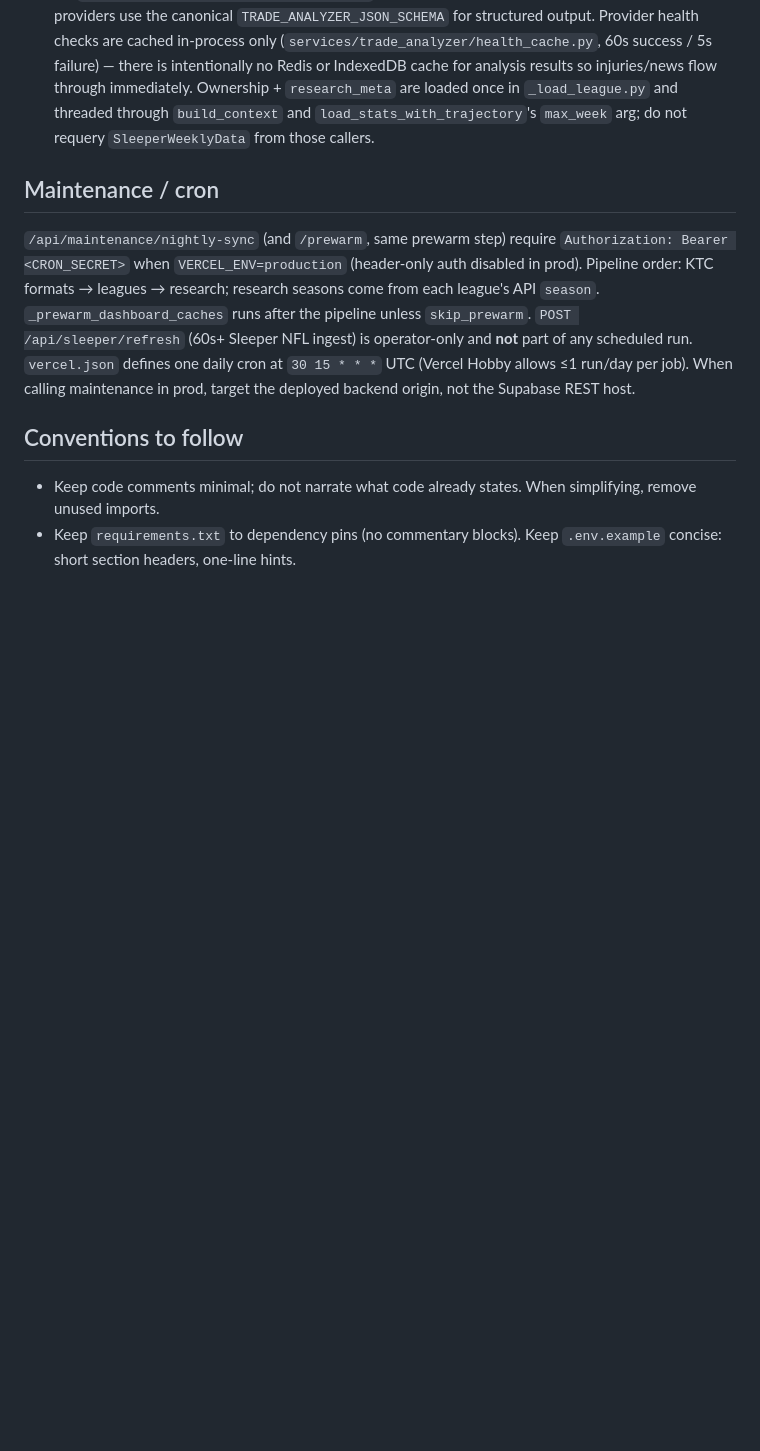
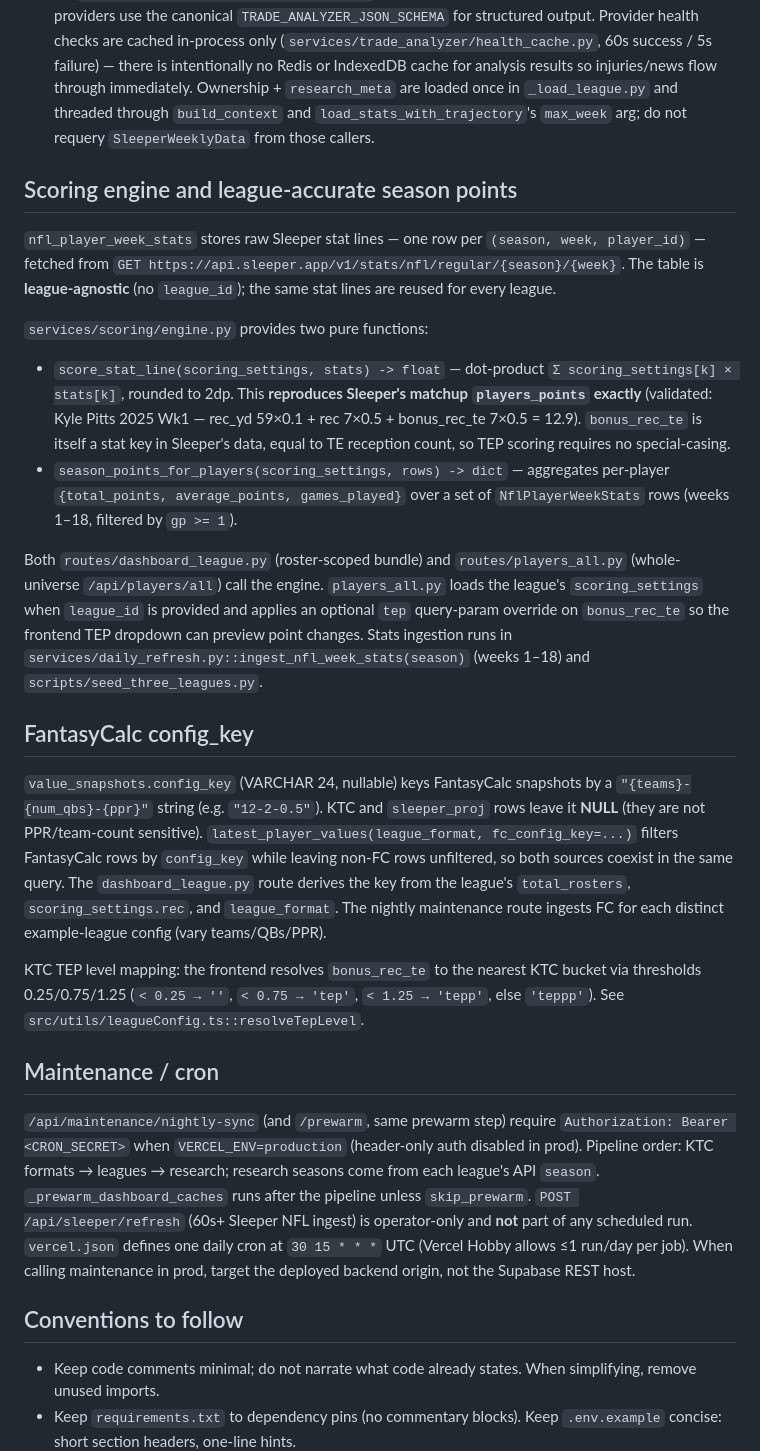
Before and after one commit to rawarne2/sleeper-backend, a Markdown page: CLAUDE.md, the part around the change. Drawn GitHub-style; blank space fills up the shorter version.

Commit message:
Document scoring engine and FantasyCalc config_key

```diff
--- a/CLAUDE.md
+++ b/CLAUDE.md
@@ -56,6 +56,22 @@ Layered structure:
 - Trade analyzer slim LLM context and curl examples: `docs/trade-analyzer-payload.md`. Sample analyze: `provider: echo` or `tests/fixtures/data/trade_analyzer_echo.json` (no GET sample route).
 - **Trade analyzer perf:** Gemini uses the `google-genai` SDK with `thinking_budget=0` by default (raise via `TRADE_ANALYZER_GEMINI_THINKING_BUDGET` for deeper reasoning at +10–30s latency). All providers use the canonical `TRADE_ANALYZER_JSON_SCHEMA` for structured output. Provider health checks are cached in-process only (`services/trade_analyzer/health_cache.py`, 60s success / 5s failure) — there is intentionally no Redis or IndexedDB cache for analysis results so injuries/news flow through immediately. Ownership + `research_meta` are loaded once in `_load_league.py` and threaded through `build_context` and `load_stats_with_trajectory`'s `max_week` arg; do not requery `SleeperWeeklyData` from those callers.
 
+## Scoring engine and league-accurate season points
+
+`nfl_player_week_stats` stores raw Sleeper stat lines — one row per `(season, week, player_id)` — fetched from `GET https://api.sleeper.app/v1/stats/nfl/regular/{season}/{week}`. The table is **league-agnostic** (no `league_id`); the same stat lines are reused for every league.
+
+`services/scoring/engine.py` provides two pure functions:
+- `score_stat_line(scoring_settings, stats) -> float` — dot-product `Σ scoring_settings[k] × stats[k]`, rounded to 2dp. This **reproduces Sleeper's matchup `players_points` exactly** (validated: Kyle Pitts 2025 Wk1 — rec_yd 59×0.1 + rec 7×0.5 + bonus_rec_te 7×0.5 = 12.9). `bonus_rec_te` is itself a stat key in Sleeper's data, equal to TE reception count, so TEP scoring requires no special-casing.
+- `season_points_for_players(scoring_settings, rows) -> dict` — aggregates per-player `{total_points, average_points, games_played}` over a set of `NflPlayerWeekStats` rows (weeks 1–18, filtered by `gp >= 1`).
+
+Both `routes/dashboard_league.py` (roster-scoped bundle) and `routes/players_all.py` (whole-universe `/api/players/all`) call the engine. `players_all.py` loads the league's `scoring_settings` when `league_id` is provided and applies an optional `tep` query-param override on `bonus_rec_te` so the frontend TEP dropdown can preview point changes. Stats ingestion runs in `services/daily_refresh.py::ingest_nfl_week_stats(season)` (weeks 1–18) and `scripts/seed_three_leagues.py`.
+
+## FantasyCalc config_key
+
+`value_snapshots.config_key` (VARCHAR 24, nullable) keys FantasyCalc snapshots by a `"{teams}-{num_qbs}-{ppr}"` string (e.g. `"12-2-0.5"`). KTC and `sleeper_proj` rows leave it **NULL** (they are not PPR/team-count sensitive). `latest_player_values(league_format, fc_config_key=...)` filters FantasyCalc rows by `config_key` while leaving non-FC rows unfiltered, so both sources coexist in the same query. The `dashboard_league.py` route derives the key from the league's `total_rosters`, `scoring_settings.rec`, and `league_format`. The nightly maintenance route ingests FC for each distinct example-league config (vary teams/QBs/PPR).
+
+KTC TEP level mapping: the frontend resolves `bonus_rec_te` to the nearest KTC bucket via thresholds 0.25/0.75/1.25 (`< 0.25 → ''`, `< 0.75 → 'tep'`, `< 1.25 → 'tepp'`, else `'teppp'`). See `src/utils/leagueConfig.ts::resolveTepLevel`.
+
 ## Maintenance / cron
 
 `/api/maintenance/nightly-sync` (and `/prewarm`, same prewarm step) require `Authorization: Bearer <CRON_SECRET>` when `VERCEL_ENV=production` (header-only auth disabled in prod). Pipeline order: KTC formats → leagues → research; research seasons come from each league's API `season`. `_prewarm_dashboard_caches` runs after the pipeline unless `skip_prewarm`. `POST /api/sleeper/refresh` (60s+ Sleeper NFL ingest) is operator-only and **not** part of any scheduled run. `vercel.json` defines one daily cron at `30 15 * * *` UTC (Vercel Hobby allows ≤1 run/day per job). When calling maintenance in prod, target the deployed backend origin, not the Supabase REST host.
```
